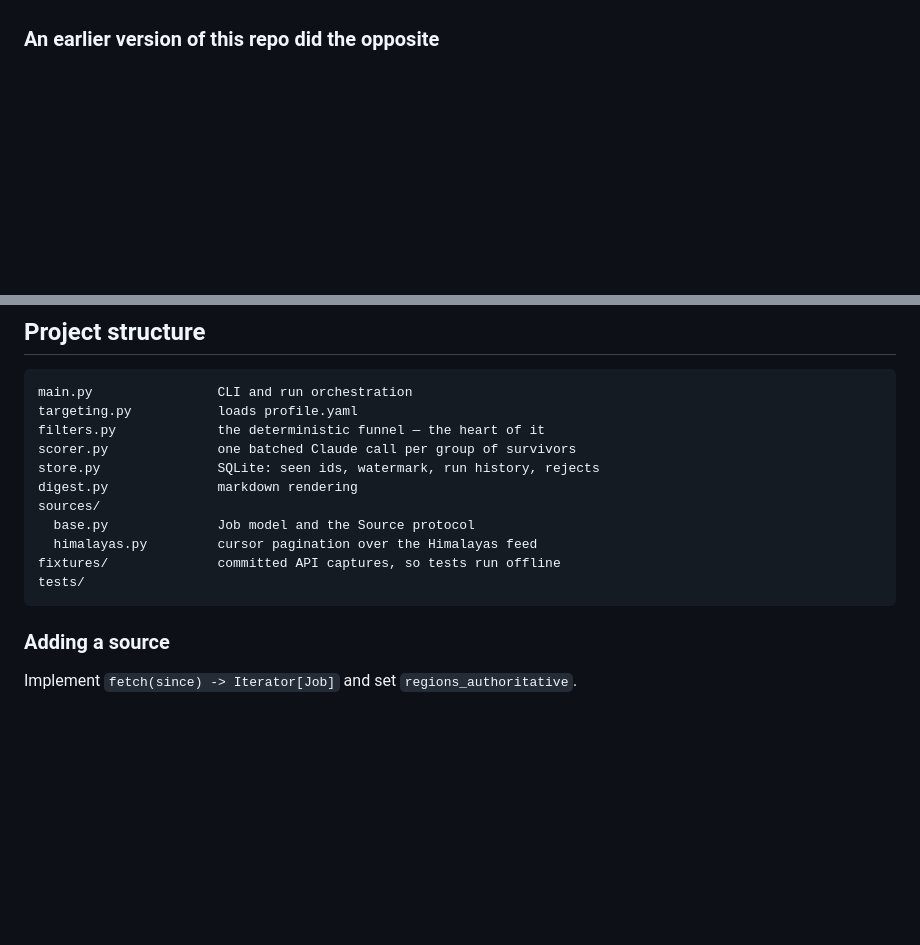
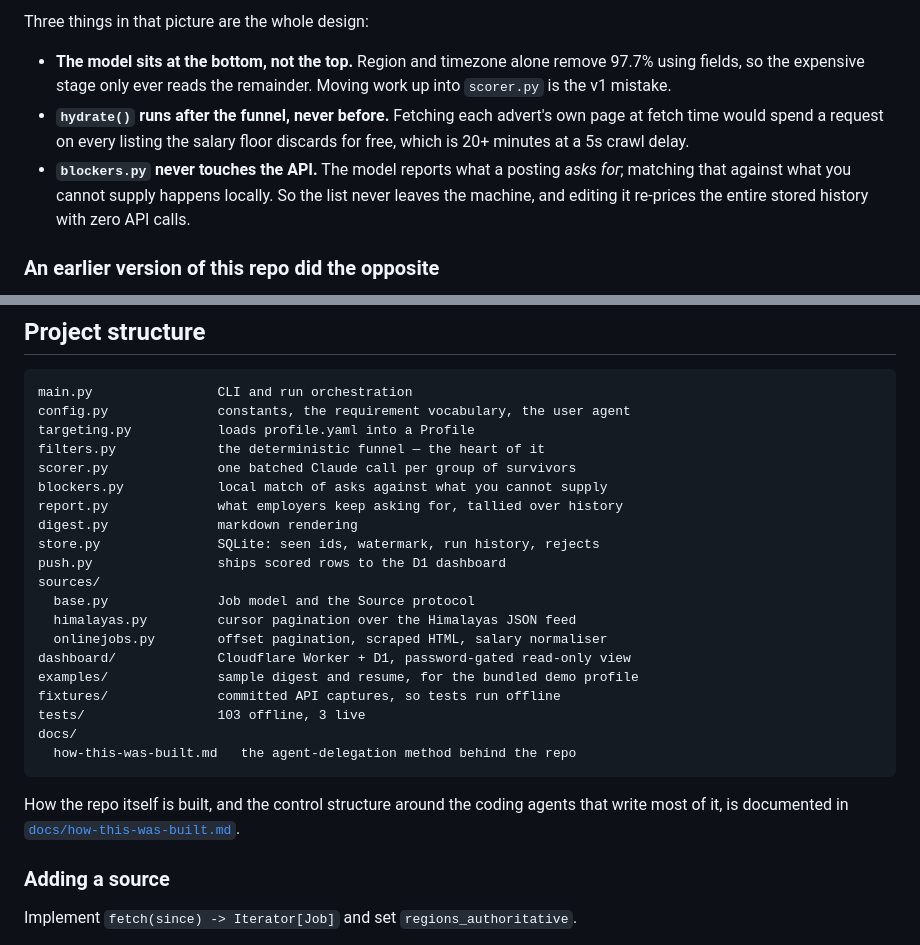
Before and after one commit to kageballs/joblist-engine, a Markdown page: README.md, 2 parts joined by grey strips. GitHub-like rendering; blank space fills up the shorter version.

````diff
--- a/README.md
+++ b/README.md
@@ -30,3 +74,15 @@ trustworthy, model where it demonstrably lies.
+Three things in that picture are the whole design:
+
+- **The model sits at the bottom, not the top.** Region and timezone alone
+  remove 97.7% using fields, so the expensive stage only ever reads the
+  remainder. Moving work up into `scorer.py` is the v1 mistake.
+- **`hydrate()` runs after the funnel, never before.** Fetching each advert's
+  own page at fetch time would spend a request on every listing the salary
+  floor discards for free, which is 20+ minutes at a 5s crawl delay.
+- **`blockers.py` never touches the API.** The model reports what a posting
+  *asks for*; matching that against what you cannot supply happens locally. So
+  the list never leaves the machine, and editing it re-prices the entire stored
+  history with zero API calls.
 
 ### An earlier version of this repo did the opposite
 
@@ -112,17 +168,30 @@ matches.
 
 ```
 main.py                CLI and run orchestration
-targeting.py           loads profile.yaml
+config.py              constants, the requirement vocabulary, the user agent
+targeting.py           loads profile.yaml into a Profile
 filters.py             the deterministic funnel — the heart of it
 scorer.py              one batched Claude call per group of survivors
+blockers.py            local match of asks against what you cannot supply
+report.py              what employers keep asking for, tallied over history
+digest.py              markdown rendering
 store.py               SQLite: seen ids, watermark, run history, rejects
-digest.py              markdown rendering
+push.py                ships scored rows to the D1 dashboard
 sources/
   base.py              Job model and the Source protocol
-  himalayas.py         cursor pagination over the Himalayas feed
+  himalayas.py         cursor pagination over the Himalayas JSON feed
+  onlinejobs.py        offset pagination, scraped HTML, salary normaliser
+dashboard/             Cloudflare Worker + D1, password-gated read-only view
+examples/              sample digest and resume, for the bundled demo profile
 fixtures/              committed API captures, so tests run offline
-tests/
+tests/                 103 offline, 3 live
+docs/
+  how-this-was-built.md   the agent-delegation method behind the repo
 ```
+
+How the repo itself is built, and the control structure around the coding
+agents that write most of it, is documented in
+[`docs/how-this-was-built.md`](docs/how-this-was-built.md).
 
 ### Adding a source
 
````
Also changed, not shown: other parts of README.md (+44 -0 lines), docs/how-this-was-built.md (added, +84 -0 lines).
